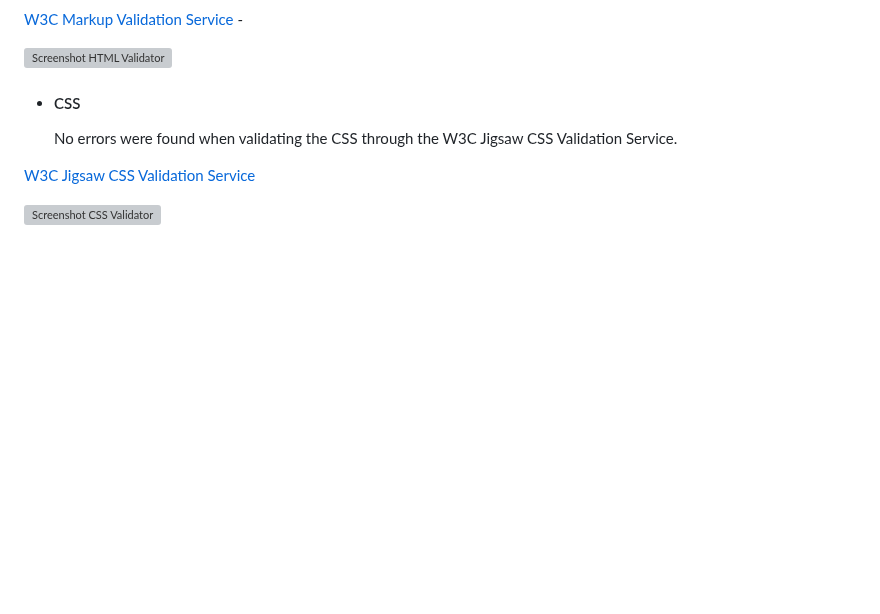
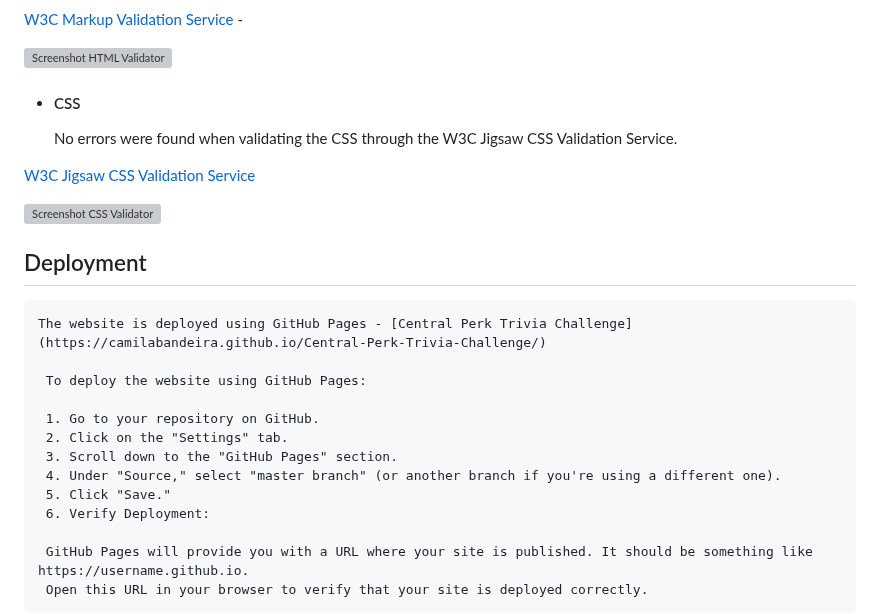
Before and after one commit to camilabandeira/Central-Perk-Trivia-Challenge, a Markdown page: README.md, the part around the change. Drawn GitHub-style; blank space fills up the shorter version; grey boxes are pictures that could not be loaded.

Commit message:
Update README.md with deployment instructions

```diff
--- a/README.md
+++ b/README.md
@@ -133,3 +133,19 @@ In the process of creating my wireframe, I selected Figma as the main tool becau
 [W3C Jigsaw CSS Validation Service](https://jigsaw.w3.org/css-validator/validator?uri=https%3A%2F%2Fcamilabandeira.github.io%2FCentral-Perk-Trivia-Challenge%2F&profile=css3svg&usermedium=all&warning=1&vextwarning=&lang=en)
 
   <img src="https://github.com/camilabandeira/BrazBrew/assets/118302468/76f09058-6320-4a0f-88f3-244e0781029a" alt="Screenshot CSS Validator" width="350">
+
+## Deployment
+
+    The website is deployed using GitHub Pages - [Central Perk Trivia Challenge](https://camilabandeira.github.io/Central-Perk-Trivia-Challenge/)
+
+     To deploy the website using GitHub Pages:
+
+     1. Go to your repository on GitHub.
+     2. Click on the "Settings" tab.
+     3. Scroll down to the "GitHub Pages" section.
+     4. Under "Source," select "master branch" (or another branch if you're using a different one).
+     5. Click "Save."
+     6. Verify Deployment:
+
+     GitHub Pages will provide you with a URL where your site is published. It should be something like https://username.github.io.
+     Open this URL in your browser to verify that your site is deployed correctly.
```
